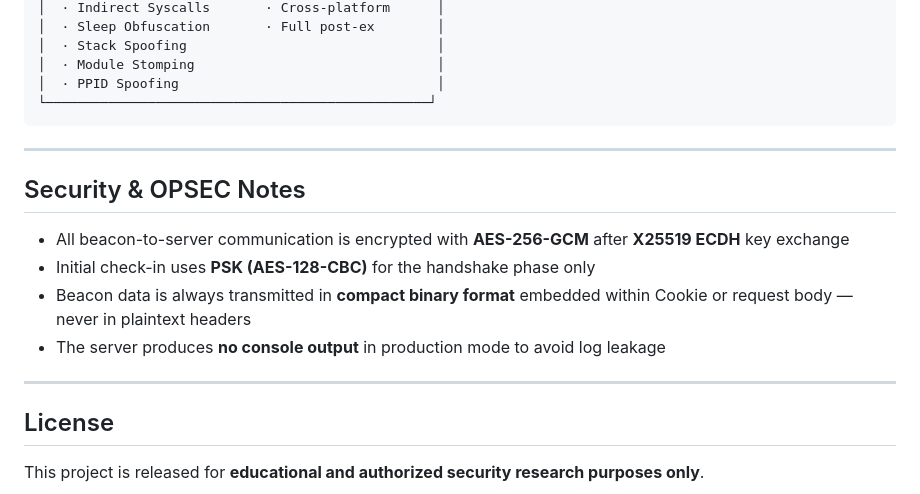
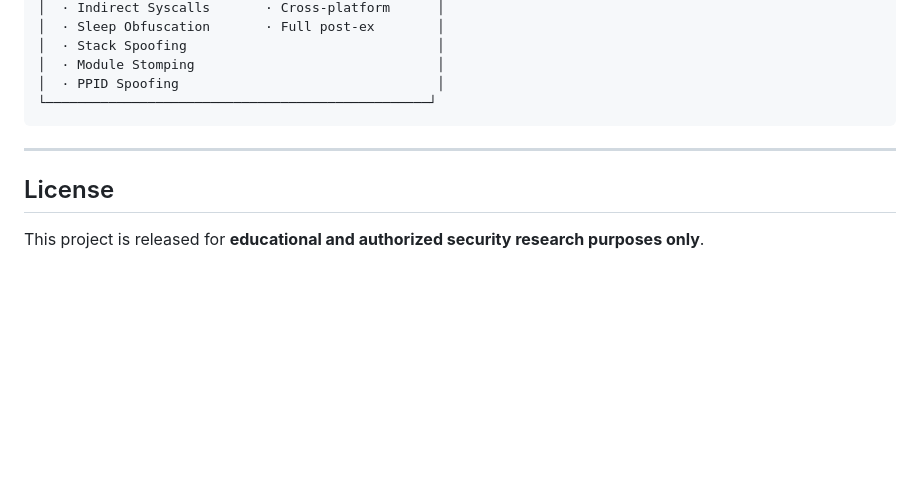
Before and after one commit to joker-xiaoyan/Cerberus, a Markdown page: README.md, the part around the change. GitHub-like rendering; blank space fills up the shorter version.

Commit message:
docs: remove Security & OPSEC Notes section from README

```diff
--- a/README.md
+++ b/README.md
@@ -218,15 +218,6 @@ C2 profiles control how beacon traffic is shaped to blend in with legitimate net
 
 ---
 
-## Security & OPSEC Notes
-
-- All beacon-to-server communication is encrypted with **AES-256-GCM** after **X25519 ECDH** key exchange
-- Initial check-in uses **PSK (AES-128-CBC)** for the handshake phase only
-- Beacon data is always transmitted in **compact binary format** embedded within Cookie or request body — never in plaintext headers
-- The server produces **no console output** in production mode to avoid log leakage
-
----
-
 ## License
 
 This project is released for **educational and authorized security research purposes only**.
```
